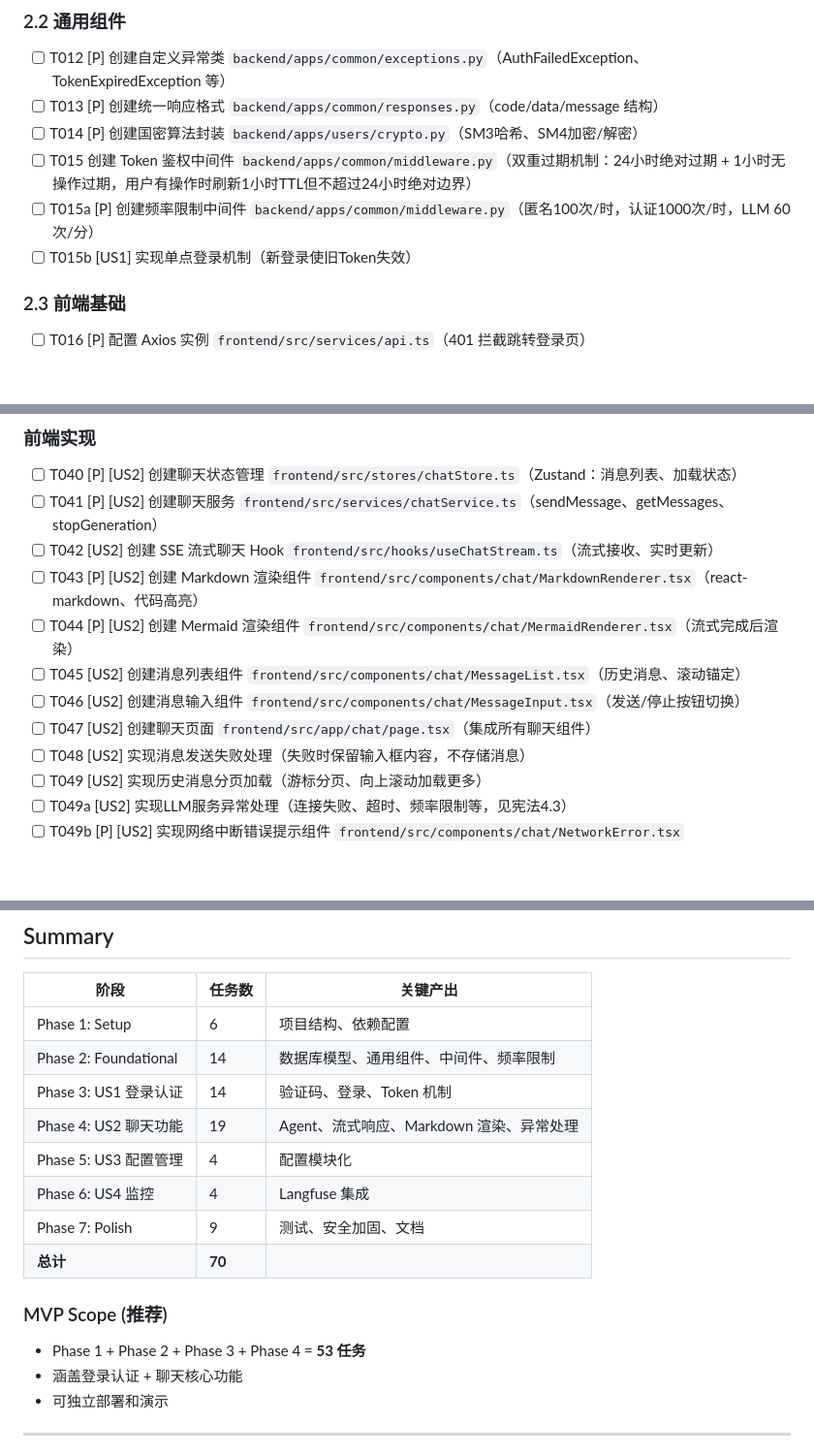
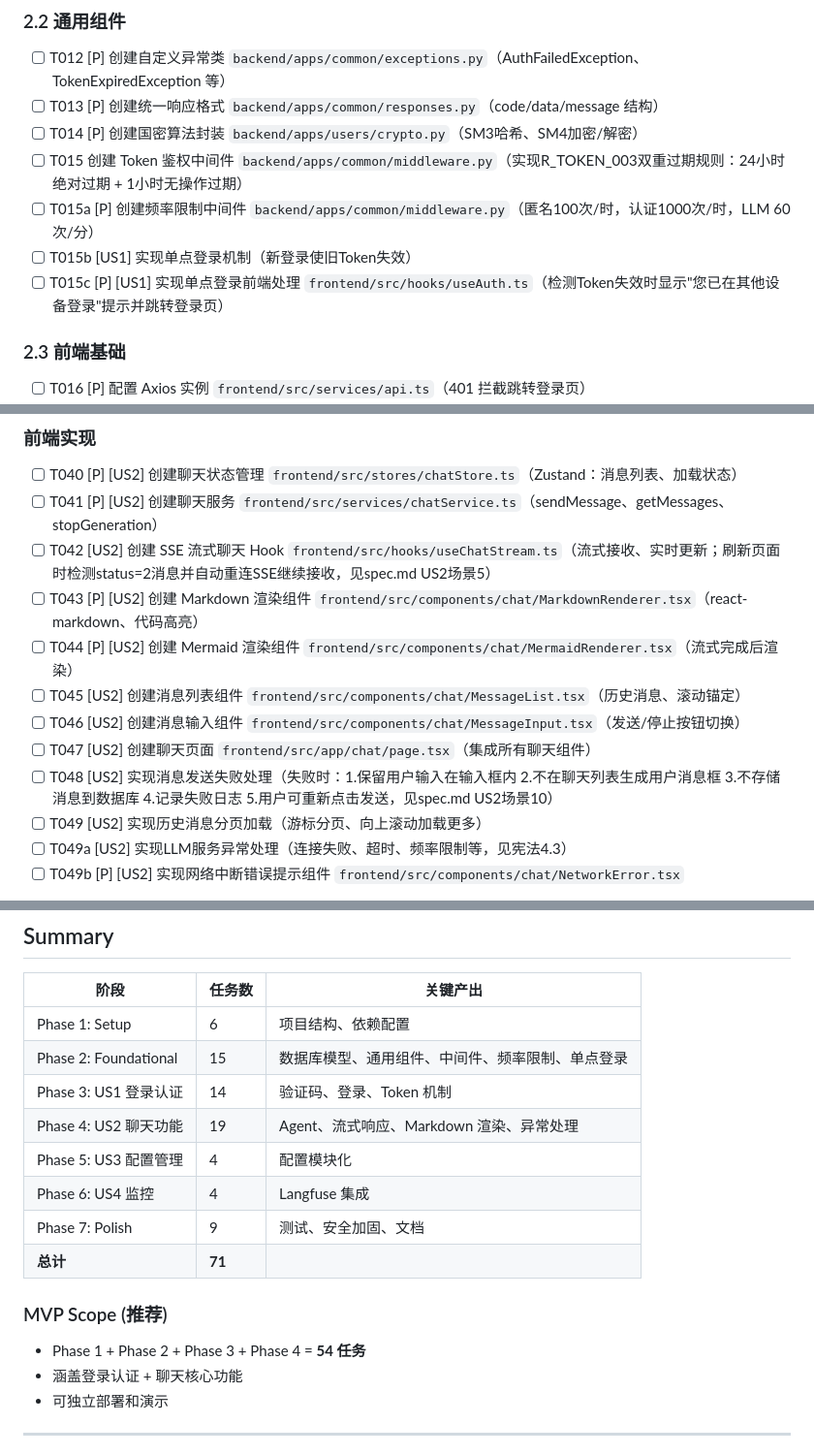
Before and after one commit to dantsinghua/linchat, a Markdown page: specs/001-llm-chat-page/tasks.md, 3 parts joined by grey strips. Shown at 97% size. Drawn GitHub-style; blank space fills up the shorter version.

```diff
--- a/specs/001-llm-chat-page/tasks.md
+++ b/specs/001-llm-chat-page/tasks.md
@@ -51,9 +51,10 @@
 - [ ] T012 [P] 创建自定义异常类 `backend/apps/common/exceptions.py`（AuthFailedException、TokenExpiredException 等）
 - [ ] T013 [P] 创建统一响应格式 `backend/apps/common/responses.py`（code/data/message 结构）
 - [ ] T014 [P] 创建国密算法封装 `backend/apps/users/crypto.py`（SM3哈希、SM4加密/解密）
-- [ ] T015 创建 Token 鉴权中间件 `backend/apps/common/middleware.py`（双重过期机制：24小时绝对过期 + 1小时无操作过期，用户有操作时刷新1小时TTL但不超过24小时绝对边界）
+- [ ] T015 创建 Token 鉴权中间件 `backend/apps/common/middleware.py`（实现R_TOKEN_003双重过期规则：24小时绝对过期 + 1小时无操作过期）
 - [ ] T015a [P] 创建频率限制中间件 `backend/apps/common/middleware.py`（匿名100次/时，认证1000次/时，LLM 60次/分）
 - [ ] T015b [US1] 实现单点登录机制（新登录使旧Token失效）
+- [ ] T015c [P] [US1] 实现单点登录前端处理 `frontend/src/hooks/useAuth.ts`（检测Token失效时显示"您已在其他设备登录"提示并跳转登录页）
 
 ### 2.3 前端基础
 
@@ -115,13 +116,13 @@
 
 - [ ] T040 [P] [US2] 创建聊天状态管理 `frontend/src/stores/chatStore.ts`（Zustand：消息列表、加载状态）
 - [ ] T041 [P] [US2] 创建聊天服务 `frontend/src/services/chatService.ts`（sendMessage、getMessages、stopGeneration）
-- [ ] T042 [US2] 创建 SSE 流式聊天 Hook `frontend/src/hooks/useChatStream.ts`（流式接收、实时更新）
+- [ ] T042 [US2] 创建 SSE 流式聊天 Hook `frontend/src/hooks/useChatStream.ts`（流式接收、实时更新；刷新页面时检测status=2消息并自动重连SSE继续接收，见spec.md US2场景5）
 - [ ] T043 [P] [US2] 创建 Markdown 渲染组件 `frontend/src/components/chat/MarkdownRenderer.tsx`（react-markdown、代码高亮）
 - [ ] T044 [P] [US2] 创建 Mermaid 渲染组件 `frontend/src/components/chat/MermaidRenderer.tsx`（流式完成后渲染）
 - [ ] T045 [US2] 创建消息列表组件 `frontend/src/components/chat/MessageList.tsx`（历史消息、滚动锚定）
 - [ ] T046 [US2] 创建消息输入组件 `frontend/src/components/chat/MessageInput.tsx`（发送/停止按钮切换）
 - [ ] T047 [US2] 创建聊天页面 `frontend/src/app/chat/page.tsx`（集成所有聊天组件）
-- [ ] T048 [US2] 实现消息发送失败处理（失败时保留输入框内容，不存储消息）
+- [ ] T048 [US2] 实现消息发送失败处理（失败时：1.保留用户输入在输入框内 2.不在聊天列表生成用户消息框 3.不存储消息到数据库 4.记录失败日志 5.用户可重新点击发送，见spec.md US2场景10）
 - [ ] T049 [US2] 实现历史消息分页加载（游标分页、向上滚动加载更多）
 - [ ] T049a [US2] 实现LLM服务异常处理（连接失败、超时、频率限制等，见宪法4.3）
 - [ ] T049b [P] [US2] 实现网络中断错误提示组件 `frontend/src/components/chat/NetworkError.tsx`
@@ -270,17 +271,17 @@ Task: T044 创建 Mermaid 渲染组件 frontend/src/components/chat/MermaidRende
 | 阶段 | 任务数 | 关键产出 |
 |------|--------|----------|
 | Phase 1: Setup | 6 | 项目结构、依赖配置 |
-| Phase 2: Foundational | 14 | 数据库模型、通用组件、中间件、频率限制 |
+| Phase 2: Foundational | 15 | 数据库模型、通用组件、中间件、频率限制、单点登录 |
 | Phase 3: US1 登录认证 | 14 | 验证码、登录、Token 机制 |
 | Phase 4: US2 聊天功能 | 19 | Agent、流式响应、Markdown 渲染、异常处理 |
 | Phase 5: US3 配置管理 | 4 | 配置模块化 |
 | Phase 6: US4 监控 | 4 | Langfuse 集成 |
 | Phase 7: Polish | 9 | 测试、安全加固、文档 |
-| **总计** | **70** | |
+| **总计** | **71** | |
 
 ### MVP Scope (推荐)
 
-- Phase 1 + Phase 2 + Phase 3 + Phase 4 = **53 任务**
+- Phase 1 + Phase 2 + Phase 3 + Phase 4 = **54 任务**
 - 涵盖登录认证 + 聊天核心功能
 - 可独立部署和演示
 
```
Also changed, not shown: other parts of specs/001-llm-chat-page/tasks.md (+3 -3 lines), specs/001-llm-chat-page/plan.md (+1 -1 lines), specs/001-llm-chat-page/spec.md (+3 -2 lines).
